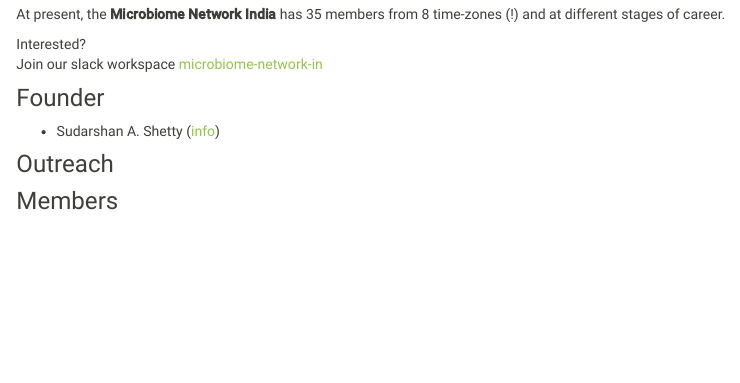
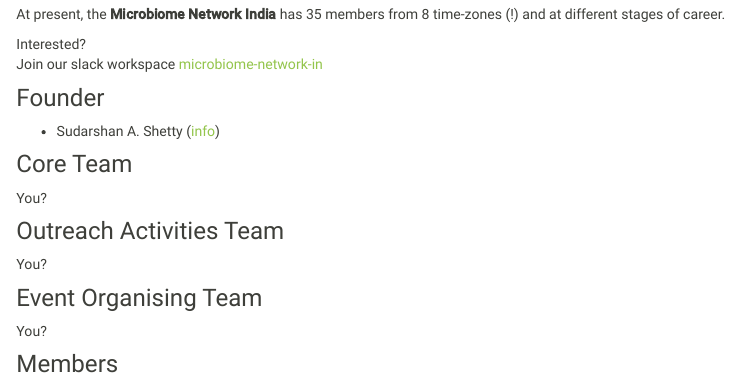
Before and after one commit to microsud/mni-website, an R Markdown document (about.Rmd): the page in a window 1100 px wide, from 300 px down. Rendered offline with R 4.5, knitr and Pandoc, with nearby package versions.

Commit message:
Update about.Rmd

```diff
--- a/about.Rmd
+++ b/about.Rmd
@@ -20,7 +20,14 @@
 
 * Sudarshan A. Shetty ([info](https://microsud.github.io/sudarshanshetty.io/))
 
-### Outreach
+### Core Team
+You?
+
+### Outreach Activities Team
+You?
+
+### Event Organising Team
+You?
 
 ### Members
 
```
